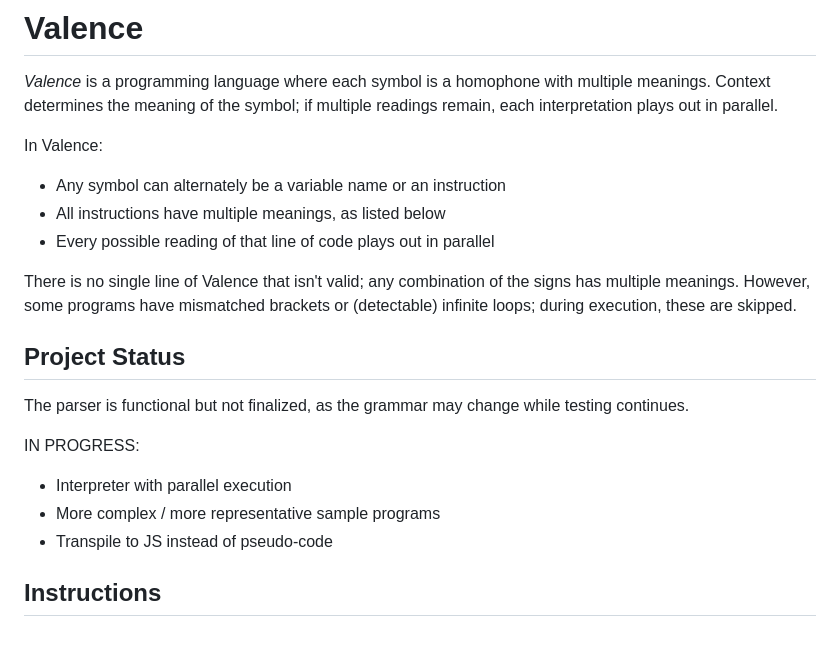
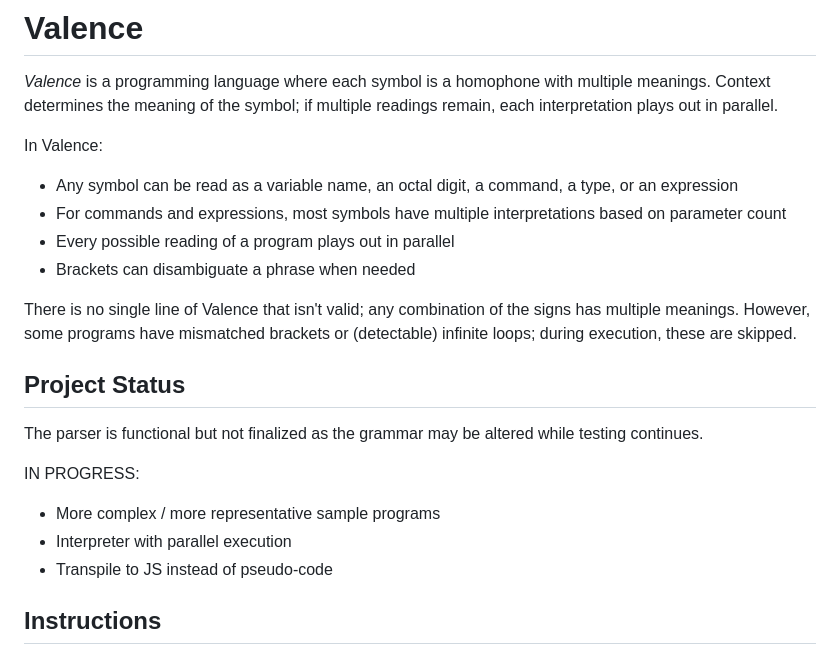
Before and after one commit to rottytooth/Valence, a Markdown page: readme.md, the part around the change. Drawn GitHub-style.

```diff
--- a/readme.md
+++ b/readme.md
@@ -3,19 +3,20 @@
 *Valence* is a programming language where each symbol is a homophone with multiple meanings. Context determines the meaning of the symbol; if multiple readings remain, each interpretation plays out in parallel.
 
 In Valence:
-* Any symbol can alternately be a variable name or an instruction
-* All instructions have multiple meanings, as listed below
-* Every possible reading of that line of code plays out in parallel
+* Any symbol can be read as a variable name, an octal digit, a command, a type, or an expression
+* For commands and expressions, most symbols have multiple interpretations based on parameter count
+* Every possible reading of a program plays out in parallel
+* Brackets can disambiguate a phrase when needed
 
 There is no single line of Valence that isn't valid; any combination of the signs has multiple meanings. However, some programs have mismatched brackets or (detectable) infinite loops; during execution, these are skipped.
 
 ## Project Status
 
-The parser is functional but not finalized, as the grammar may change while testing continues.
+The parser is functional but not finalized as the grammar may be altered while testing continues.
 
 IN PROGRESS:
+* More complex / more representative sample programs
 * Interpreter with parallel execution
-* More complex / more representative sample programs
 * Transpile to JS instead of pseudo-code
 
 ## Instructions
```
